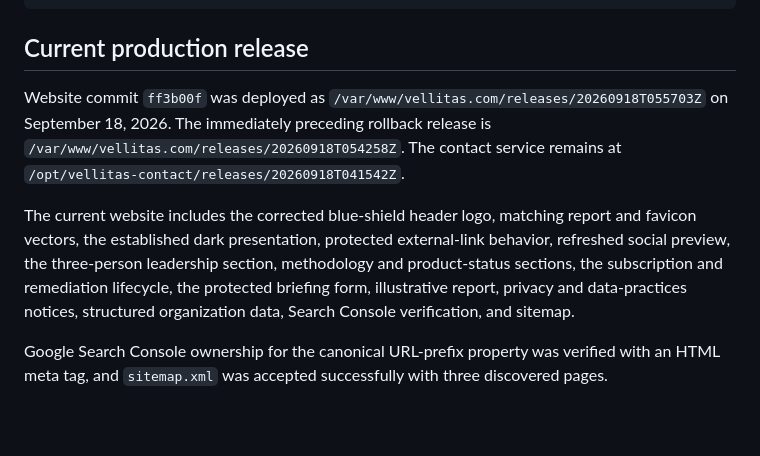
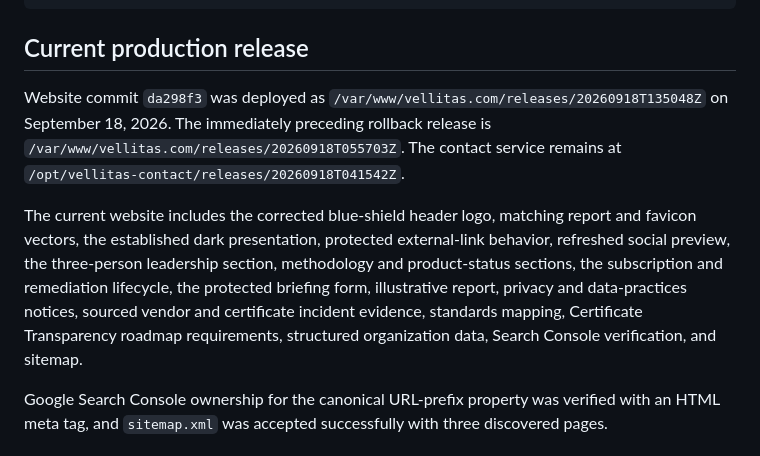
Before and after one commit to vellitas/vellitas-website, a Markdown page: docs/DEPLOYMENT.md, the part around the change. Rendered like a GitHub page; blank space fills up the shorter version.

```diff
--- a/docs/DEPLOYMENT.md
+++ b/docs/DEPLOYMENT.md
@@ -97,16 +97,18 @@ ssh surf 'sudo certbot renew --dry-run'
 
 ## Current production release
 
-Website commit `ff3b00f` was deployed as `/var/www/vellitas.com/releases/20260918T055703Z`
+Website commit `da298f3` was deployed as `/var/www/vellitas.com/releases/20260918T135048Z`
 on September 18, 2026. The immediately preceding rollback release is
-`/var/www/vellitas.com/releases/20260918T054258Z`. The contact service remains at
+`/var/www/vellitas.com/releases/20260918T055703Z`. The contact service remains at
 `/opt/vellitas-contact/releases/20260918T041542Z`.
 
 The current website includes the corrected blue-shield header logo, matching report and favicon
 vectors, the established dark presentation, protected external-link behavior, refreshed social
 preview, the three-person leadership section, methodology and product-status sections, the
 subscription and remediation lifecycle, the protected briefing form, illustrative report, privacy
-and data-practices notices, structured organization data, Search Console verification, and sitemap.
+and data-practices notices, sourced vendor and certificate incident evidence, standards mapping,
+Certificate Transparency roadmap requirements, structured organization data, Search Console
+verification, and sitemap.
 
 Google Search Console ownership for the canonical URL-prefix property was verified with an HTML meta tag, and `sitemap.xml` was accepted successfully with three discovered pages.
 
```
Also changed, not shown: README.md (+1 -1 lines).
